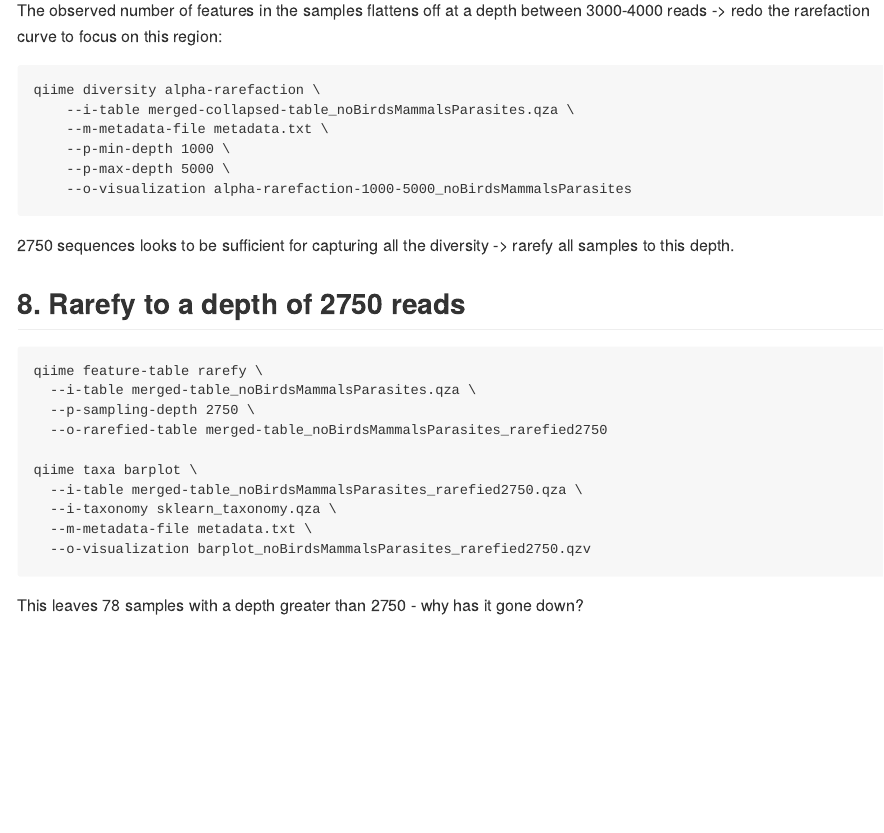
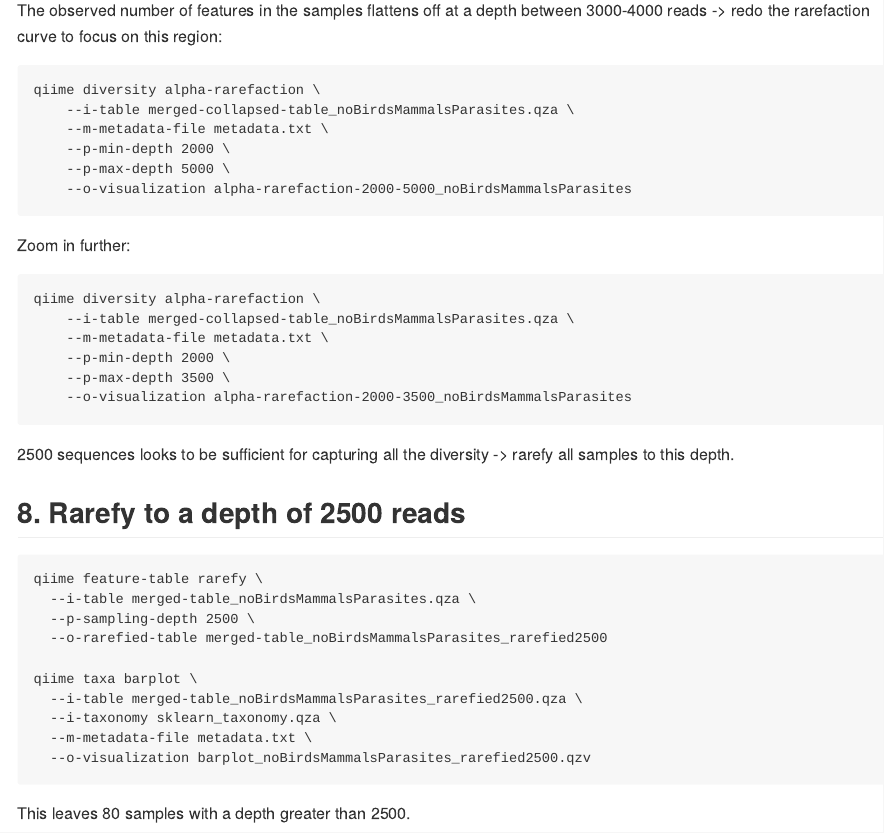
Before and after one commit to GemmaClucas/Matinicus-Rock-2021-Atlantic-Puffins, an R Markdown document (18S_ATPU_qiime.Rmd): the page in a window 1100 px wide, from 7160 px down. The pictures show the output file 18S_ATPU_qiime.md that the author committed with the source, drawn offline in the style of GitHub.

Commit message:
Changed rarefaction depth to 2500 after adding back in two nematode taxa

````diff
--- a/18S_ATPU_qiime.Rmd
+++ b/18S_ATPU_qiime.Rmd
@@ -332,0 +334,3 @@ qiime diversity alpha-rarefaction \
+Zoom in further:
+```
+qiime diversity alpha-rarefaction \
@@ -333,19 +342,19 @@ qiime diversity alpha-rarefaction \
 ```
 
-2750 sequences looks to be sufficient for capturing all the diversity -> rarefy all samples to this depth.
+2500 sequences looks to be sufficient for capturing all the diversity -> rarefy all samples to this depth.
 
-## 8. Rarefy to a depth of 2750 reads
+## 8. Rarefy to a depth of 2500 reads
 
 ```
 qiime feature-table rarefy \
   --i-table merged-table_noBirdsMammalsParasites.qza \
-  --p-sampling-depth 2750 \
-  --o-rarefied-table merged-table_noBirdsMammalsParasites_rarefied2750
+  --p-sampling-depth 2500 \
+  --o-rarefied-table merged-table_noBirdsMammalsParasites_rarefied2500
 
 qiime taxa barplot \
-  --i-table merged-table_noBirdsMammalsParasites_rarefied2750.qza \
+  --i-table merged-table_noBirdsMammalsParasites_rarefied2500.qza \
   --i-taxonomy sklearn_taxonomy.qza \
   --m-metadata-file metadata.txt \
-  --o-visualization barplot_noBirdsMammalsParasites_rarefied2750.qzv
+  --o-visualization barplot_noBirdsMammalsParasites_rarefied2500.qzv
 ```
-This leaves 78 samples with a depth greater than 2750 - why has it gone down?
+This leaves 80 samples with a depth greater than 2500.
````
Also changed, not shown: 18S_ATPU_qiime.md, 18S_ATPU_qiime.Rmd (12 more changed lines).
